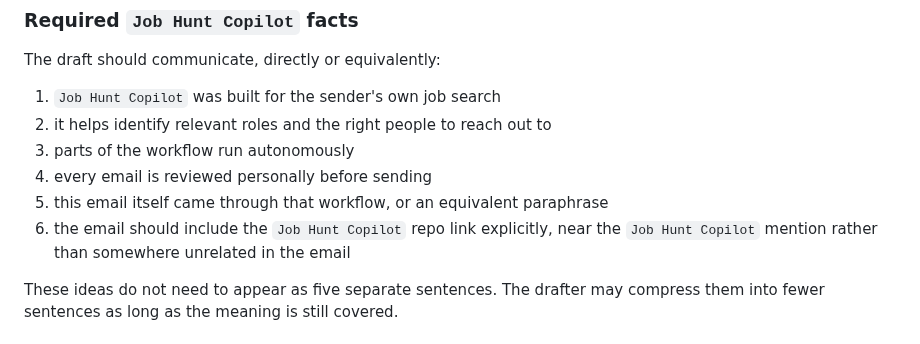
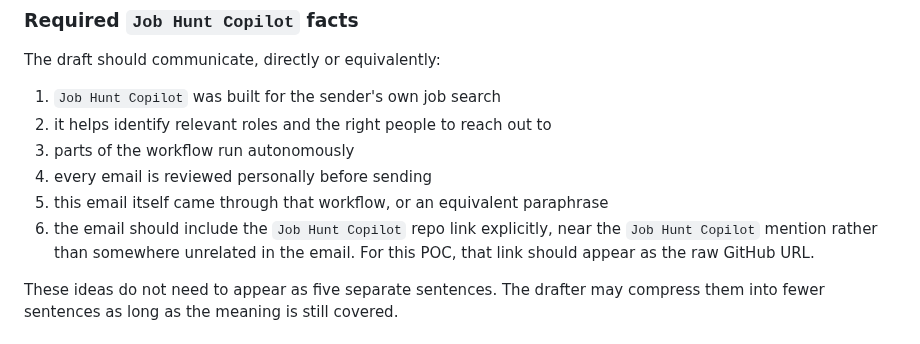
Before and after one commit to sontiachyut/job-hunt-copilot-v4, a Markdown page: docs/github-personalized-outreach-poc-spec.md, the part around the change. Rendered like a GitHub page.

Commit message:
Use raw GitHub URL for Job Hunt Copilot link

```diff
--- a/docs/github-personalized-outreach-poc-spec.md
+++ b/docs/github-personalized-outreach-poc-spec.md
@@ -326,7 +326,8 @@ The draft should communicate, directly or equivalently:
 4. every email is reviewed personally before sending
 5. this email itself came through that workflow, or an equivalent paraphrase
 6. the email should include the `Job Hunt Copilot` repo link explicitly, near
-   the `Job Hunt Copilot` mention rather than somewhere unrelated in the email
+   the `Job Hunt Copilot` mention rather than somewhere unrelated in the email.
+   For this POC, that link should appear as the raw GitHub URL.
 
 These ideas do not need to appear as five separate sentences. The drafter may
 compress them into fewer sentences as long as the meaning is still covered.
```
